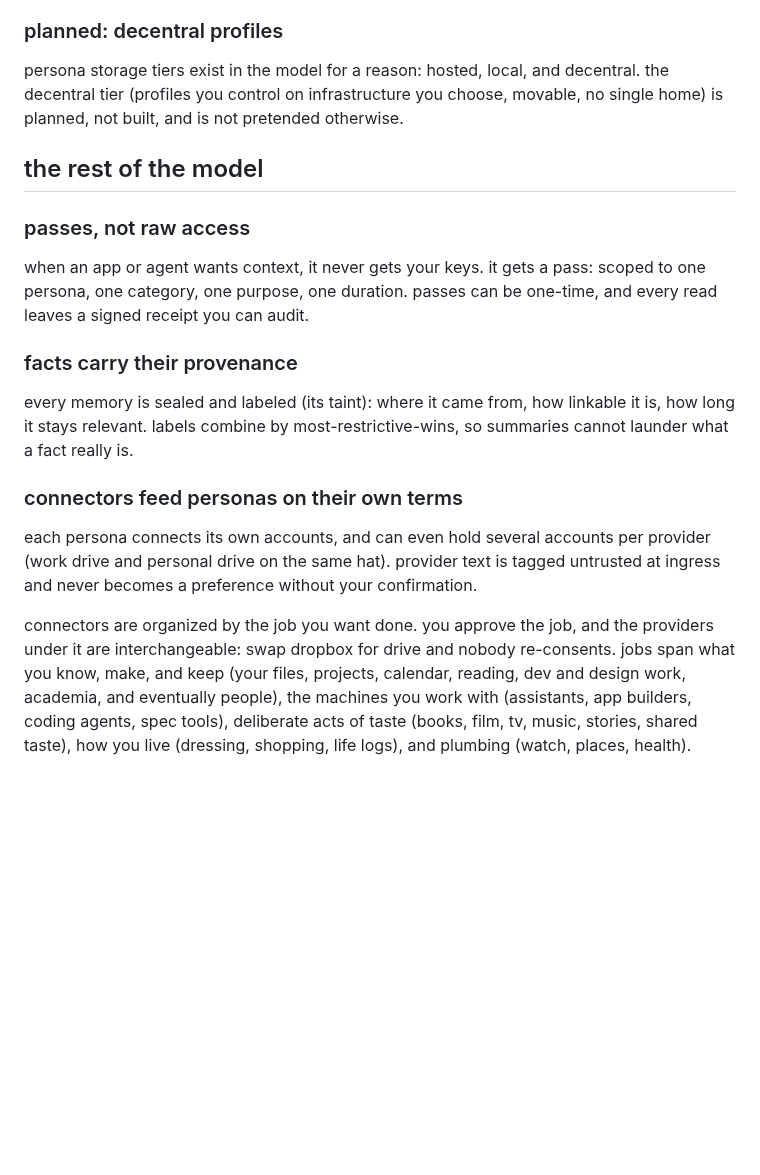
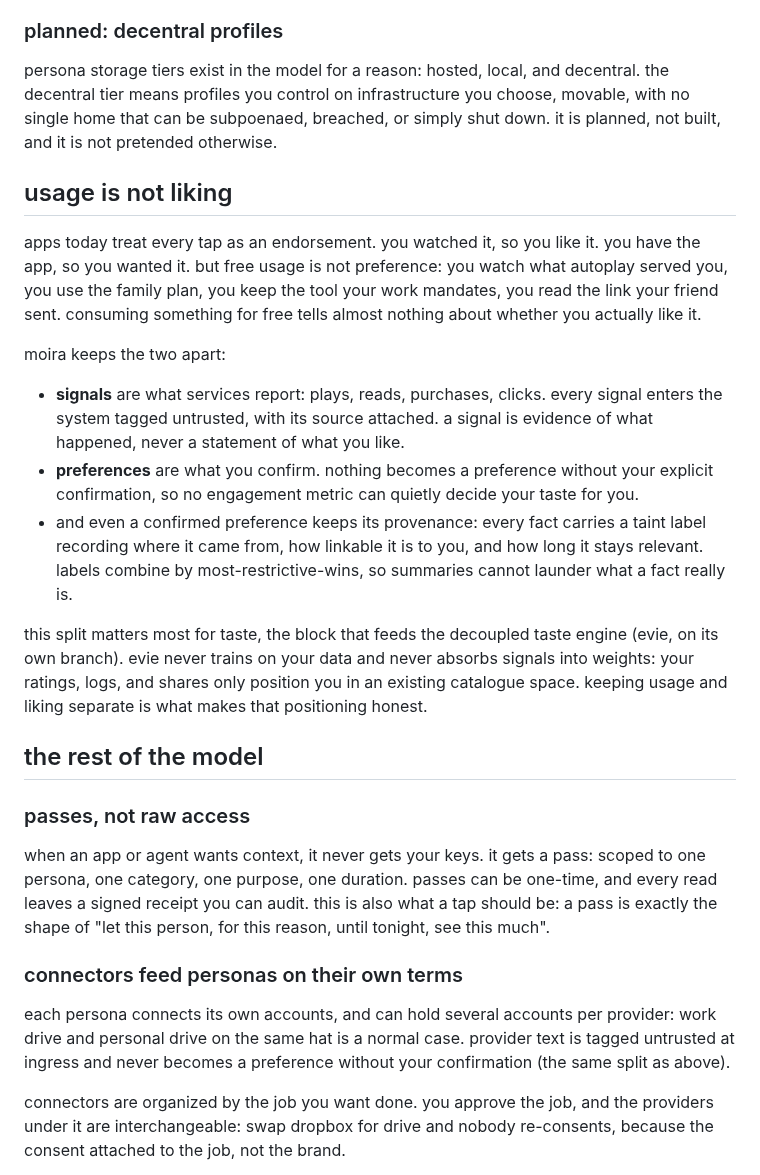
Before and after one commit to tinkrland/moira, a Markdown page: readme.md, the part around one of its changes. Drawn GitHub-style; blank space fills up the shorter version.

```diff
--- a/readme.md
+++ b/readme.md
@@ -78,9 +100,36 @@ different contexts, kept honestly different.
 ### planned: decentral profiles
 
 persona storage tiers exist in the model for a reason: hosted, local, and
-decentral. the decentral tier (profiles you control on infrastructure you
-choose, movable, no single home) is planned, not built, and is not pretended
-otherwise.
+decentral. the decentral tier means profiles you control on infrastructure
+you choose, movable, with no single home that can be subpoenaed, breached, or
+simply shut down. it is planned, not built, and it is not pretended otherwise.
+
+## usage is not liking
+
+apps today treat every tap as an endorsement. you watched it, so you like
+it. you have the app, so you wanted it. but free usage is not preference:
+you watch what autoplay served you, you use the family plan, you keep the
+tool your work mandates, you read the link your friend sent. consuming
+something for free tells almost nothing about whether you actually like it.
+
+moira keeps the two apart:
+
+- **signals** are what services report: plays, reads, purchases, clicks.
+  every signal enters the system tagged untrusted, with its source attached.
+  a signal is evidence of what happened, never a statement of what you like.
+- **preferences** are what you confirm. nothing becomes a preference without
+  your explicit confirmation, so no engagement metric can quietly decide
+  your taste for you.
+- and even a confirmed preference keeps its provenance: every fact carries a
+  taint label recording where it came from, how linkable it is to you, and
+  how long it stays relevant. labels combine by most-restrictive-wins, so
+  summaries cannot launder what a fact really is.
+
+this split matters most for taste, the block that feeds the decoupled taste
+engine (evie, on its own branch). evie never trains on your data and never
+absorbs signals into weights: your ratings, logs, and shares only position
+you in an existing catalogue space. keeping usage and liking separate is
+what makes that positioning honest.
 
 ## the rest of the model
 
@@ -88,27 +137,18 @@ otherwise.
 
 when an app or agent wants context, it never gets your keys. it gets a pass:
 scoped to one persona, one category, one purpose, one duration. passes can
-be one-time, and every read leaves a signed receipt you can audit.
-
-### facts carry their provenance
-
-every memory is sealed and labeled (its taint): where it came from, how
-linkable it is, how long it stays relevant. labels combine by
-most-restrictive-wins, so summaries cannot launder what a fact really is.
+be one-time, and every read leaves a signed receipt you can audit. this is
+also what a tap should be: a pass is exactly the shape of "let this person,
+for this reason, until tonight, see this much".
 
 ### connectors feed personas on their own terms
 
-each persona connects its own accounts, and can even hold several accounts
-per provider (work drive and personal drive on the same hat). provider text
-is tagged untrusted at ingress and never becomes a preference without your
-confirmation.
+each persona connects its own accounts, and can hold several accounts per
+provider: work drive and personal drive on the same hat is a normal case.
+provider text is tagged untrusted at ingress and never becomes a preference
+without your confirmation (the same split as above).
 
 connectors are organized by the job you want done. you approve the job, and
-the providers under it are interchangeable: swap dropbox for drive and nobody
-re-consents. jobs span what you know, make, and keep (your files, projects,
-calendar, reading, dev and design work, academia, and eventually people),
-the machines you work with (assistants, app builders, coding agents, spec
-tools), deliberate acts of taste (books, film, tv, music, stories, shared
-taste), how you live (dressing, shopping, life logs), and plumbing (watch,
-places, health).
+the providers under it are interchangeable: swap dropbox for drive and
+nobody re-consents, because the consent attached to the job, not the brand.
 
```
Also changed, not shown: other parts of readme.md (+90 -53 lines), technobabble/journal.md (+12 -0 lines).
